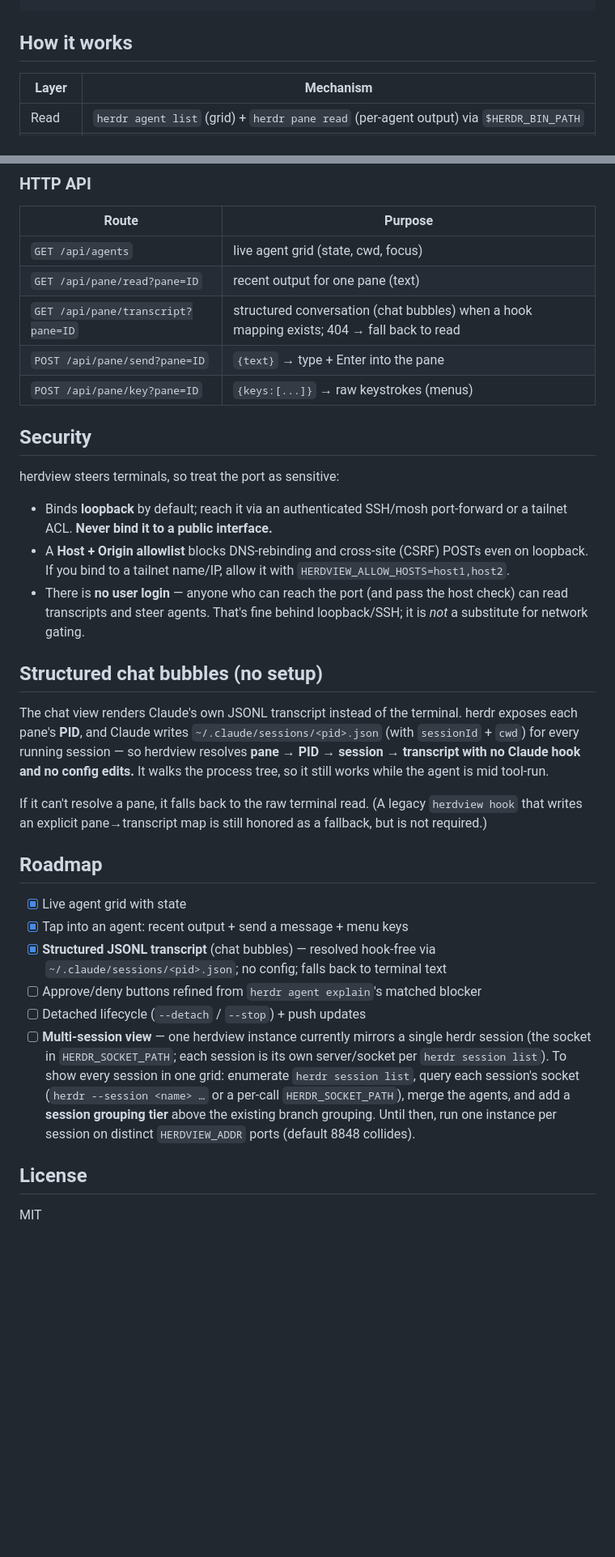
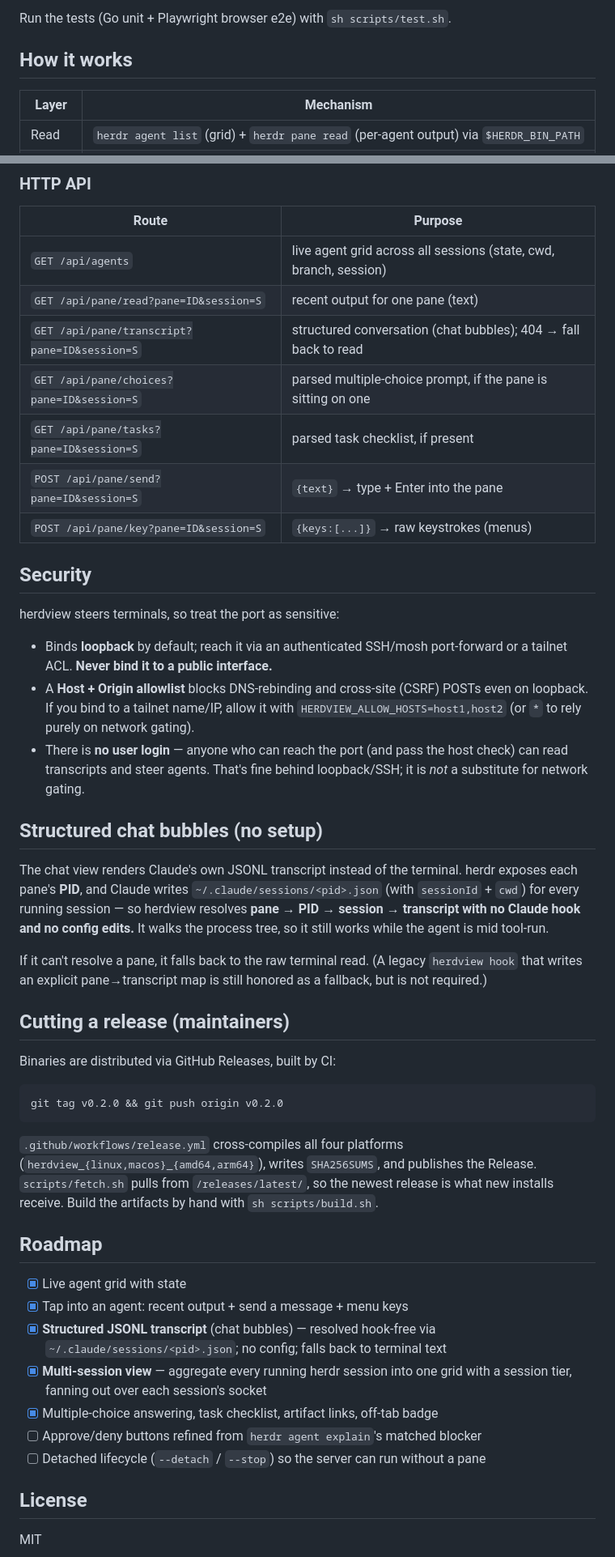
Before and after one commit to Orchard-Robotics/herdview, a Markdown page: README.md, 2 parts joined by grey strips. Shown at 81% size. Drawn GitHub-style; blank space fills up the shorter version.

````diff
--- a/README.md
+++ b/README.md
@@ -93,4 +72,6 @@ herdr plugin action invoke orchard.herdview.start
 ```
+
+Run the tests (Go unit + Playwright browser e2e) with `sh scripts/test.sh`.
 
 ## How it works
 
@@ -104,11 +85,13 @@ herdr plugin action invoke orchard.herdview.start
 
 | Route | Purpose |
 |-------|---------|
-| `GET /api/agents` | live agent grid (state, cwd, focus) |
-| `GET /api/pane/read?pane=ID` | recent output for one pane (text) |
-| `GET /api/pane/transcript?pane=ID` | structured conversation (chat bubbles) when a hook mapping exists; 404 → fall back to read |
-| `POST /api/pane/send?pane=ID` | `{text}` → type + Enter into the pane |
-| `POST /api/pane/key?pane=ID` | `{keys:[...]}` → raw keystrokes (menus) |
+| `GET /api/agents` | live agent grid across all sessions (state, cwd, branch, session) |
+| `GET /api/pane/read?pane=ID&session=S` | recent output for one pane (text) |
+| `GET /api/pane/transcript?pane=ID&session=S` | structured conversation (chat bubbles); 404 → fall back to read |
+| `GET /api/pane/choices?pane=ID&session=S` | parsed multiple-choice prompt, if the pane is sitting on one |
+| `GET /api/pane/tasks?pane=ID&session=S` | parsed task checklist, if present |
+| `POST /api/pane/send?pane=ID&session=S` | `{text}` → type + Enter into the pane |
+| `POST /api/pane/key?pane=ID&session=S` | `{keys:[...]}` → raw keystrokes (menus) |
 
 ## Security
 
@@ -118,7 +101,7 @@ herdview steers terminals, so treat the port as sensitive:
   or a tailnet ACL. **Never bind it to a public interface.**
 - A **Host + Origin allowlist** blocks DNS-rebinding and cross-site (CSRF) POSTs
   even on loopback. If you bind to a tailnet name/IP, allow it with
-  `HERDVIEW_ALLOW_HOSTS=host1,host2`.
+  `HERDVIEW_ALLOW_HOSTS=host1,host2` (or `*` to rely purely on network gating).
 - There is **no user login** — anyone who can reach the port (and pass the host
   check) can read transcripts and steer agents. That's fine behind loopback/SSH;
   it is *not* a substitute for network gating.
@@ -135,22 +118,30 @@ If it can't resolve a pane, it falls back to the raw terminal read. (A legacy
 `herdview hook` that writes an explicit pane→transcript map is still honored as a
 fallback, but is not required.)
 
+## Cutting a release (maintainers)
+
+Binaries are distributed via GitHub Releases, built by CI:
+
+```sh
+git tag v0.2.0 && git push origin v0.2.0
+```
+
+`.github/workflows/release.yml` cross-compiles all four platforms
+(`herdview_{linux,macos}_{amd64,arm64}`), writes `SHA256SUMS`, and publishes the
+Release. `scripts/fetch.sh` pulls from `/releases/latest/`, so the newest release
+is what new installs receive. Build the artifacts by hand with `sh scripts/build.sh`.
+
 ## Roadmap
 
 - [x] Live agent grid with state
 - [x] Tap into an agent: recent output + send a message + menu keys
 - [x] **Structured JSONL transcript** (chat bubbles) — resolved hook-free via
       `~/.claude/sessions/<pid>.json`; no config; falls back to terminal text
+- [x] **Multi-session view** — aggregate every running herdr session into one
+      grid with a session tier, fanning out over each session's socket
+- [x] Multiple-choice answering, task checklist, artifact links, off-tab badge
 - [ ] Approve/deny buttons refined from `herdr agent explain`'s matched blocker
-- [ ] Detached lifecycle (`--detach` / `--stop`) + push updates
-- [ ] **Multi-session view** — one herdview instance currently mirrors a single
-      herdr session (the socket in `HERDR_SOCKET_PATH`; each session is its own
-      server/socket per `herdr session list`). To show every session in one grid:
-      enumerate `herdr session list`, query each session's socket
-      (`herdr --session <name> …` or a per-call `HERDR_SOCKET_PATH`), merge the
-      agents, and add a **session grouping tier** above the existing branch
-      grouping. Until then, run one instance per session on distinct
-      `HERDVIEW_ADDR` ports (default 8848 collides).
+- [ ] Detached lifecycle (`--detach` / `--stop`) so the server can run without a pane
 
 ## License
 
````
Also changed, not shown: other parts of README.md (+32 -53 lines).
